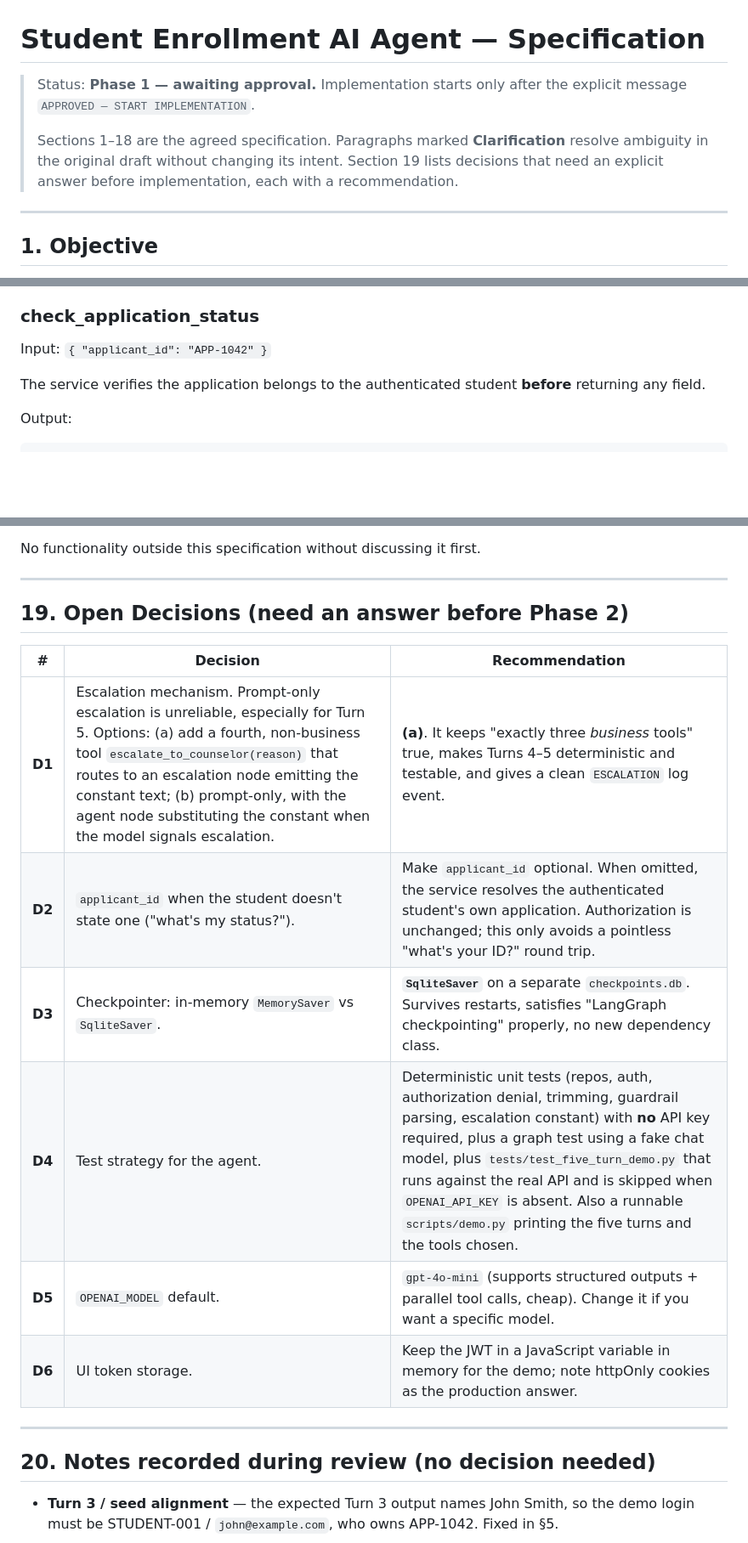
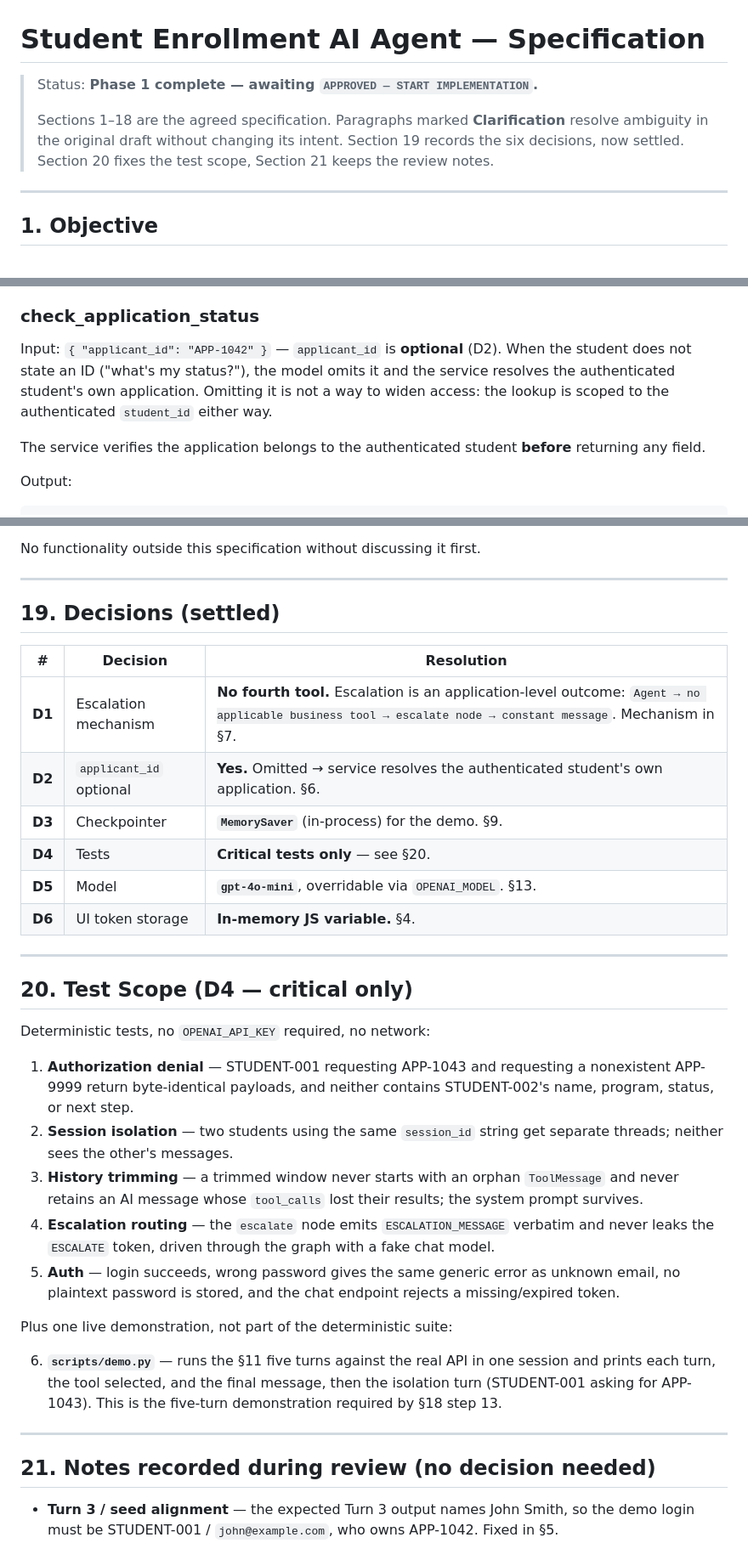
Before and after one commit to sushant027/studentEnrollAgent, a Markdown page: SPEC.md, 3 parts joined by grey strips. Shown at 85% size. Drawn GitHub-style; blank space fills up the shorter version.

```diff
--- a/SPEC.md
+++ b/SPEC.md
@@ -1,12 +1,11 @@
 # Student Enrollment AI Agent — Specification
 
-> Status: **Phase 1 — awaiting approval.**
-> Implementation starts only after the explicit message `APPROVED — START IMPLEMENTATION`.
+> Status: **Phase 1 complete — awaiting `APPROVED — START IMPLEMENTATION`.**
 >
 > Sections 1–18 are the agreed specification. Paragraphs marked **Clarification**
 > resolve ambiguity in the original draft without changing its intent.
-> Section 19 lists decisions that need an explicit answer before implementation,
-> each with a recommendation.
+> Section 19 records the six decisions, now settled. Section 20 fixes the test scope,
+> Section 21 keeps the review notes.
 
 ---
 
@@ -265,7 +263,10 @@ the available programs because that list comes from the tool, not from the model
 
 ### check_application_status
 
-Input: `{ "applicant_id": "APP-1042" }`
+Input: `{ "applicant_id": "APP-1042" }` — `applicant_id` is **optional** (D2). When the student does
+not state an ID ("what's my status?"), the model omits it and the service resolves the authenticated
+student's own application. Omitting it is not a way to widen access: the lookup is scoped to the
+authenticated `student_id` either way.
 
 The service verifies the application belongs to the authenticated student **before** returning any
 field.
@@ -630,20 +655,44 @@ No functionality outside this specification without discussing it first.
 
 ---
 
-## 19. Open Decisions (need an answer before Phase 2)
+## 19. Decisions (settled)
 
-| # | Decision | Recommendation |
-| - | -------- | -------------- |
-| **D1** | Escalation mechanism. Prompt-only escalation is unreliable, especially for Turn 5. Options: (a) add a fourth, non-business tool `escalate_to_counselor(reason)` that routes to an escalation node emitting the constant text; (b) prompt-only, with the agent node substituting the constant when the model signals escalation. | **(a)**. It keeps "exactly three *business* tools" true, makes Turns 4–5 deterministic and testable, and gives a clean `ESCALATION` log event. |
-| **D2** | `applicant_id` when the student doesn't state one ("what's my status?"). | Make `applicant_id` optional. When omitted, the service resolves the authenticated student's own application. Authorization is unchanged; this only avoids a pointless "what's your ID?" round trip. |
-| **D3** | Checkpointer: in-memory `MemorySaver` vs `SqliteSaver`. | **`SqliteSaver`** on a separate `checkpoints.db`. Survives restarts, satisfies "LangGraph checkpointing" properly, no new dependency class. |
-| **D4** | Test strategy for the agent. | Deterministic unit tests (repos, auth, authorization denial, trimming, guardrail parsing, escalation constant) with **no** API key required, plus a graph test using a fake chat model, plus `tests/test_five_turn_demo.py` that runs against the real API and is skipped when `OPENAI_API_KEY` is absent. Also a runnable `scripts/demo.py` printing the five turns and the tools chosen. |
-| **D5** | `OPENAI_MODEL` default. | `gpt-4o-mini` (supports structured outputs + parallel tool calls, cheap). Change it if you want a specific model. |
-| **D6** | UI token storage. | Keep the JWT in a JavaScript variable in memory for the demo; note httpOnly cookies as the production answer. |
+| # | Decision | Resolution |
+| - | -------- | ---------- |
+| **D1** | Escalation mechanism | **No fourth tool.** Escalation is an application-level outcome: `Agent → no applicable business tool → escalate node → constant message`. Mechanism in §7. |
+| **D2** | `applicant_id` optional | **Yes.** Omitted → service resolves the authenticated student's own application. §6. |
+| **D3** | Checkpointer | **`MemorySaver`** (in-process) for the demo. §9. |
+| **D4** | Tests | **Critical tests only** — see §20. |
+| **D5** | Model | **`gpt-4o-mini`**, overridable via `OPENAI_MODEL`. §13. |
+| **D6** | UI token storage | **In-memory JS variable.** §4. |
 
 ---
 
-## 20. Notes recorded during review (no decision needed)
+## 20. Test Scope (D4 — critical only)
+
+Deterministic tests, no `OPENAI_API_KEY` required, no network:
+
+1. **Authorization denial** — STUDENT-001 requesting APP-1043 and requesting a nonexistent
+   APP-9999 return byte-identical payloads, and neither contains STUDENT-002's name, program,
+   status, or next step.
+2. **Session isolation** — two students using the same `session_id` string get separate threads;
+   neither sees the other's messages.
+3. **History trimming** — a trimmed window never starts with an orphan `ToolMessage` and never
+   retains an AI message whose `tool_calls` lost their results; the system prompt survives.
+4. **Escalation routing** — the `escalate` node emits `ESCALATION_MESSAGE` verbatim and never leaks
+   the `ESCALATE` token, driven through the graph with a fake chat model.
+5. **Auth** — login succeeds, wrong password gives the same generic error as unknown email, no
+   plaintext password is stored, and the chat endpoint rejects a missing/expired token.
+
+Plus one live demonstration, not part of the deterministic suite:
+
+6. **`scripts/demo.py`** — runs the §11 five turns against the real API in one session and prints
+   each turn, the tool selected, and the final message, then the isolation turn (STUDENT-001 asking
+   for APP-1043). This is the five-turn demonstration required by §18 step 13.
+
+---
+
+## 21. Notes recorded during review (no decision needed)
 
 * **Turn 3 / seed alignment** — the expected Turn 3 output names John Smith, so the demo login must
   be STUDENT-001 / `john@example.com`, who owns APP-1042. Fixed in §5.
```
Also changed, not shown: other parts of SPEC.md (+33 -10 lines).
